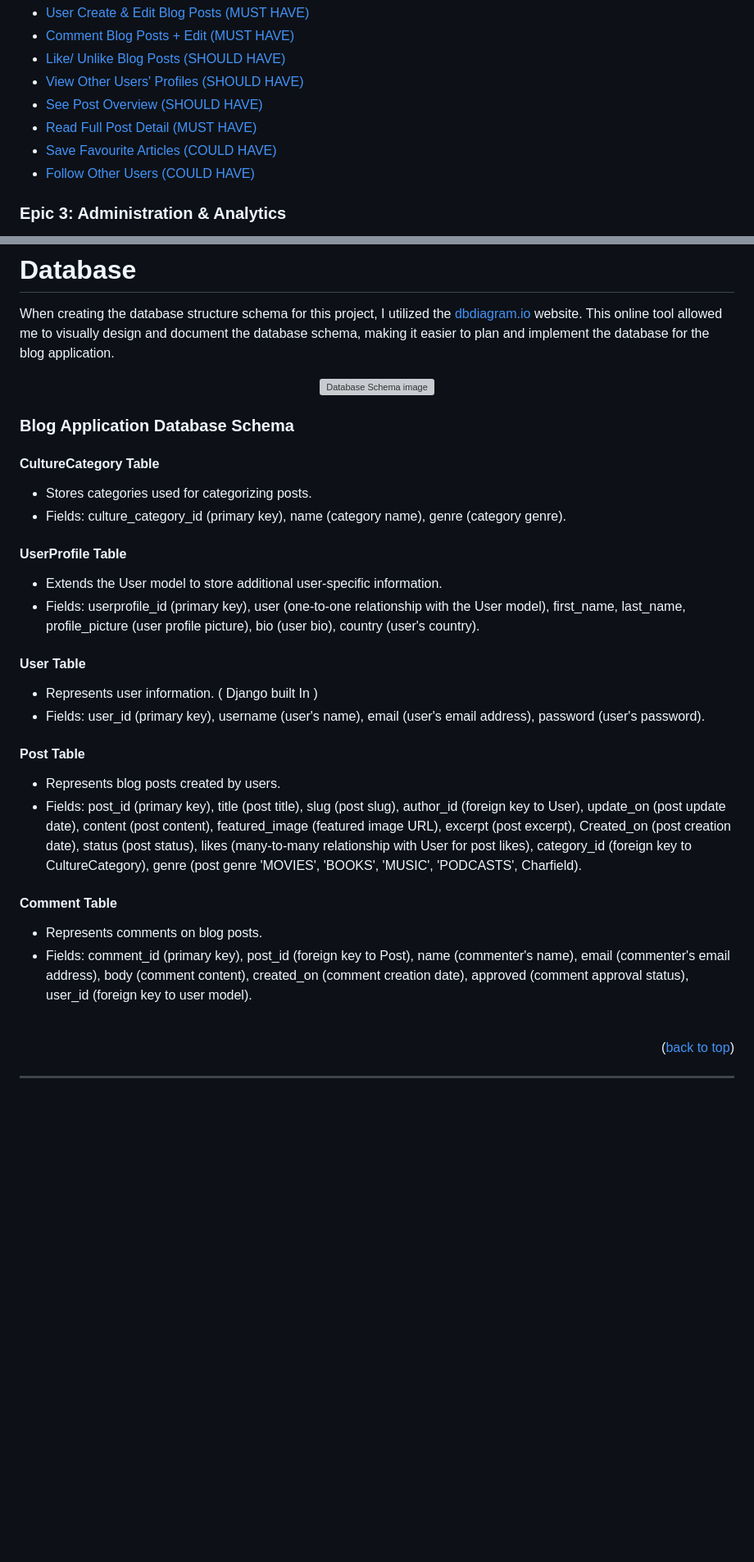
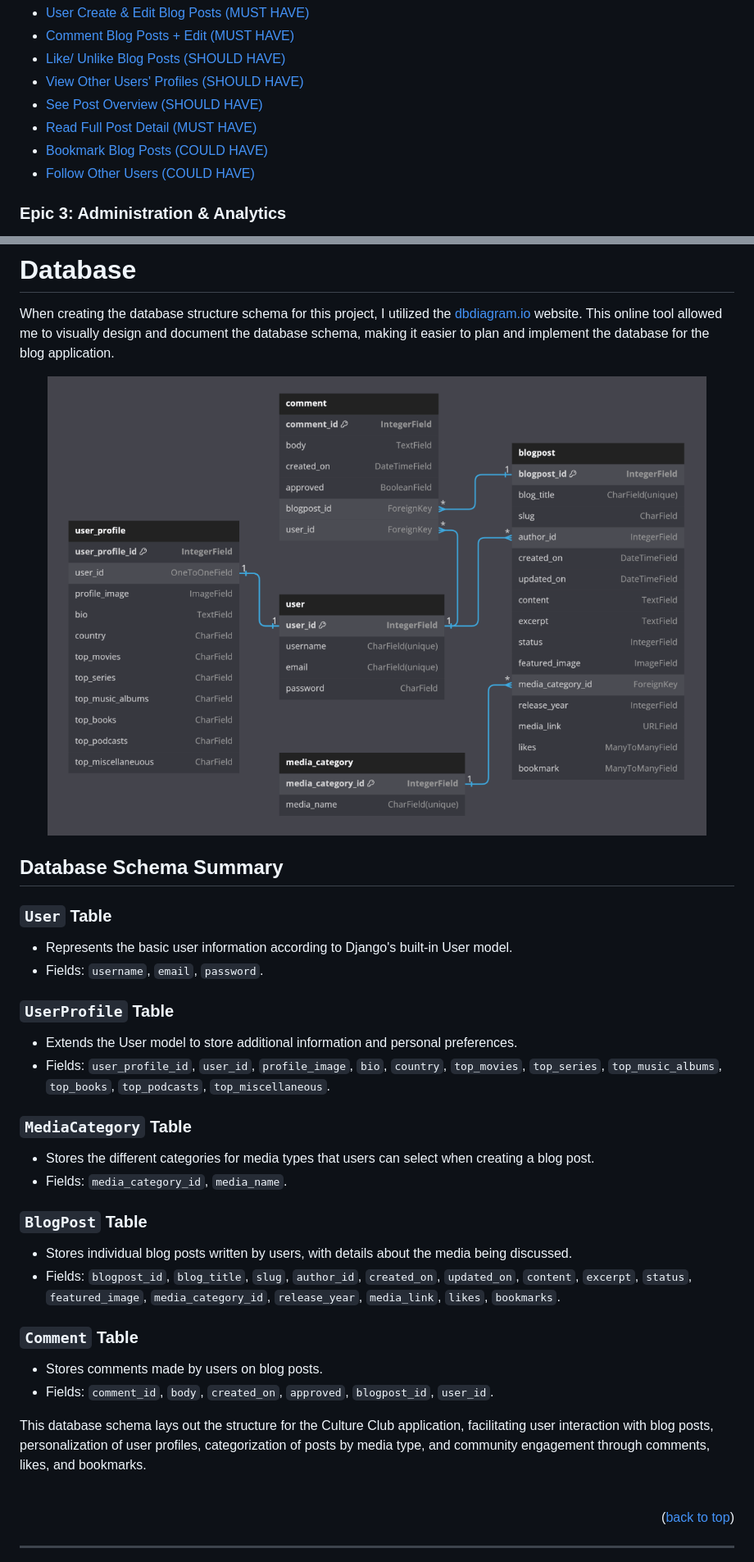
Before and after one commit to DebbieBergstrom/Culture-Club, a Markdown page: README.md, 2 parts joined by grey strips. Shown at 82% size. Drawn GitHub-style; blank space fills up the shorter version; grey boxes are pictures that could not be loaded.

Commit message:
Add database schema and update readme

```diff
--- a/README.md
+++ b/README.md
@@ -167,8 +167,8 @@ This epic deals with the core functionalities of the blog, such as creating, rea
 - [View Other Users' Profiles (SHOULD HAVE)](https://github.com/DebbieBergstrom/Culture-Club/issues/10)
 - [See Post Overview (SHOULD HAVE)](https://github.com/DebbieBergstrom/Culture-Club/issues/11)
 - [Read Full Post Detail (MUST HAVE)](https://github.com/DebbieBergstrom/Culture-Club/issues/12)
-- [Save Favourite Articles (COULD HAVE)](https://github.com/DebbieBergstrom/Culture-Club/issues/22)
-- [Follow Other Users (COULD HAVE)](https://github.com/DebbieBergstrom/Culture-Club/issues/23)
+- [Bookmark Blog Posts (COULD HAVE)](https://github.com/DebbieBergstrom/Culture-Club/issues/29)
+- [Follow Other Users (COULD HAVE)](https://github.com/DebbieBergstrom/Culture-Club/issues/30)
 
 ### Epic 3: Administration & Analytics
 This epic encompasses administrative control over the site, including user account management and content moderation, as well as tracking user engagement.
@@ -200,31 +200,34 @@ When creating the database structure schema for this project, I utilized the [db
 
 <center>
 
-![Database Schema image](/docs/readme.md/FILEPATH)
+![Database Schema image](/docs/readme/database_schema.png)
 
 </center>
 
-### Blog Application Database Schema
+## Database Schema Summary
 
-#### CultureCategory Table
-- Stores categories used for categorizing posts.
-- Fields:  culture_category_id (primary key), name (category name), genre (category genre).
+### `User` Table
+- Represents the basic user information according to Django's built-in User model.
+- Fields: `username`, `email`, `password`.
 
-#### UserProfile Table
-- Extends the User model to store additional user-specific information.
-- Fields: userprofile_id (primary key), user (one-to-one relationship with the User model), first_name, last_name, profile_picture (user profile picture), bio (user bio), country (user's country).
+### `UserProfile` Table
+- Extends the User model to store additional information and personal preferences.
+- Fields: `user_profile_id`, `user_id`, `profile_image`, `bio`, `country`, `top_movies`, `top_series`, `top_music_albums`, `top_books`, `top_podcasts`, `top_miscellaneous`.
 
-#### User Table
-- Represents user information. ( Django built In )
-- Fields: user_id (primary key), username (user's name), email (user's email address), password (user's password).
+### `MediaCategory` Table
+- Stores the different categories for media types that users can select when creating a blog post.
+- Fields: `media_category_id`, `media_name`.
 
-#### Post Table
-- Represents blog posts created by users.
-- Fields: post_id (primary key), title (post title), slug (post slug), author_id (foreign key to User), update_on (post update date), content (post content), featured_image (featured image URL), excerpt (post excerpt), Created_on (post creation date), status (post status), likes (many-to-many relationship with User for post likes), category_id (foreign key to CultureCategory), genre (post genre 'MOVIES', 'BOOKS', 'MUSIC', 'PODCASTS', Charfield).
+### `BlogPost` Table
+- Stores individual blog posts written by users, with details about the media being discussed.
+- Fields: `blogpost_id`, `blog_title`, `slug`, `author_id`, `created_on`, `updated_on`, `content`, `excerpt`, `status`, `featured_image`, `media_category_id`, `release_year`, `media_link`, `likes`, `bookmarks`.
 
-#### Comment Table
-- Represents comments on blog posts.
-- Fields: comment_id (primary key), post_id (foreign key to Post), name (commenter's name), email (commenter's email address), body (comment content), created_on (comment creation date), approved (comment approval status), user_id (foreign key to user model).
+### `Comment` Table
+- Stores comments made by users on blog posts.
+- Fields: `comment_id`, `body`, `created_on`, `approved`, `blogpost_id`, `user_id`.
+
+This database schema lays out the structure for the Culture Club application, facilitating user interaction with blog posts, personalization of user profiles, categorization of posts by media type, and community engagement through comments, likes, and bookmarks.
+
 
 <br>
 
```
